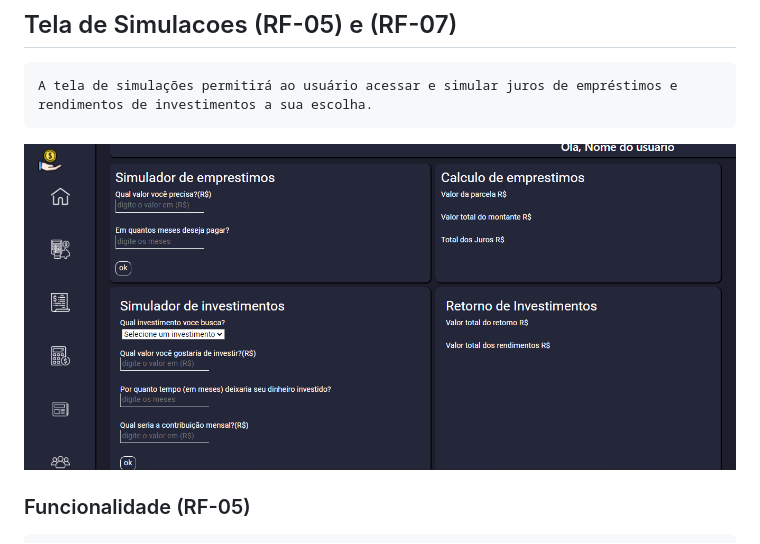
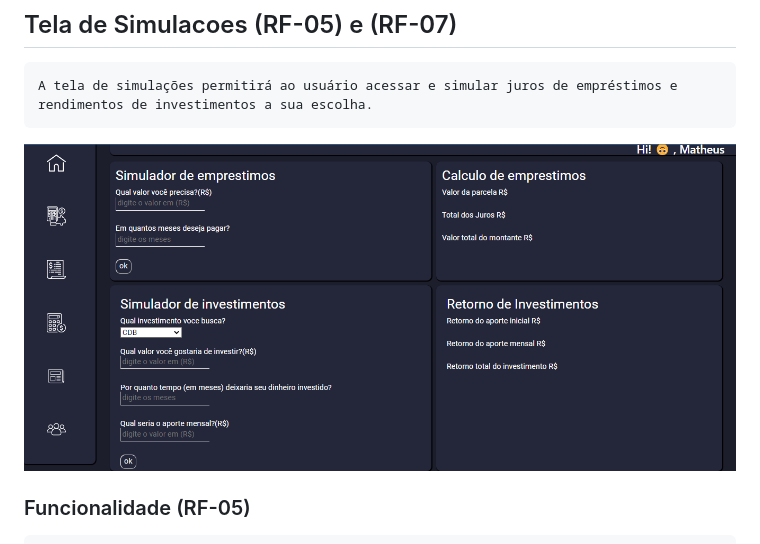
Before and after one commit to ICEI-PUC-Minas-PMV-ADS/pmv-ads-2022-1-e1-proj-web-t4-cash-grab-aplicacao-financeira, a Markdown page: docs/07-Programação de Funcionalidades.md, the part around the change. Rendered like a GitHub page; pictures changed too: docs/img/Simulações Intt..png (deleted), docs/img/Tela de Simulação1.png (added).

Commit message:
mudanca de img tela de sim

```diff
--- a/docs/07-Programação de Funcionalidades.md
+++ b/docs/07-Programação de Funcionalidades.md
@@ -45,7 +45,7 @@ Nessa funcionalidade, será possivel ao usuario ver as suas despesas atuais e fu
 ## Tela de Simulacoes (RF-05) e (RF-07)
     A tela de simulações permitirá ao usuário acessar e simular juros de empréstimos e rendimentos de investimentos a sua escolha.
 
-![Simulacoes](img/Simula%C3%A7%C3%B5es%20Intt..png)
+![Simulacoes](img/Tela%20de%20Simula%C3%A7%C3%A3o1.png)
 
 ### Funcionalidade (RF-05)
     Essa funcionalidade concederá ao usuário uma simulação de empréstimo, calculando juros ao mês, e lhe informando o valor de cada parcela referente a sua solicitação nos campos de preenchimento como mostra a imagem a seguir.
```
